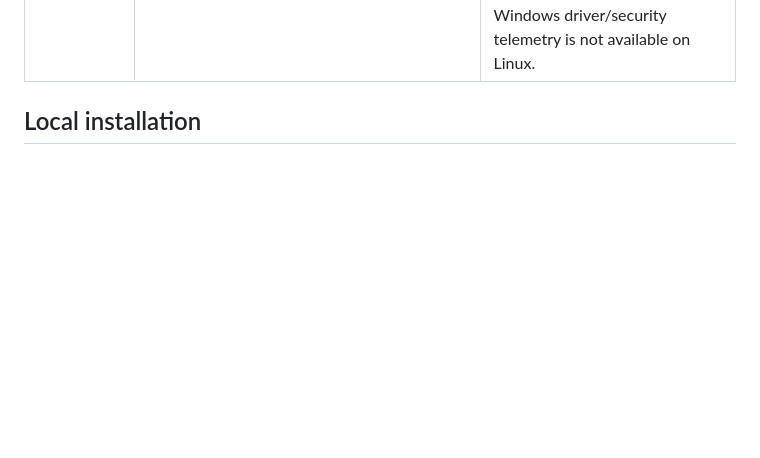
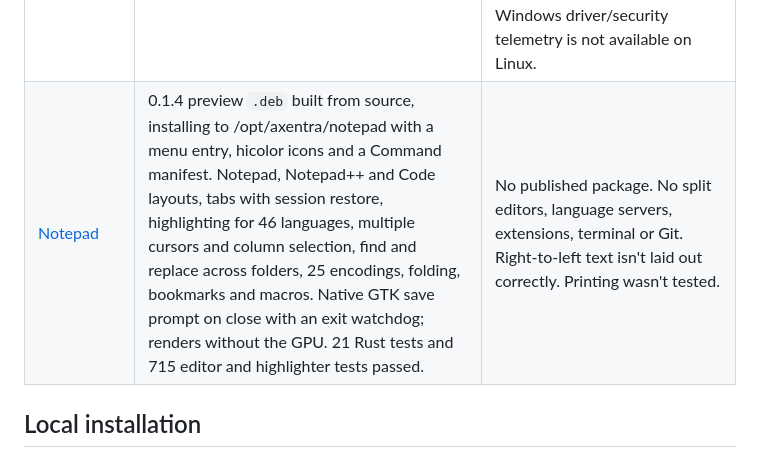
Before and after one commit to MECMwithShawn/Axentra-Software, a Markdown page: docs/LINUX.md, the part around the change. Rendered like a GitHub page; blank space fills up the shorter version.

```diff
--- a/docs/LINUX.md
+++ b/docs/LINUX.md
@@ -15,6 +15,7 @@ Verified 2026-10-17 on Zorin OS 18.1 (Ubuntu 24.04), x86_64. All nine developmen
 | [PDF](../PDF-Suite/LINUX.md) | Existing PySide6/PyMuPDF application built and installed natively on Linux. PDF viewing/editing workflows use the shared source. Linux Debian packaging now uses /opt/axentra/pdf; the installed preview is a per-user PyInstaller bundle. | Optional OCR, LibreOffice conversion and Ghostscript helpers were not installed or exercised. No new public .deb or AppImage release was published. Existing public 0.3.4 downloads are distinct from this 0.3.8 local build. |
 | [OneDrive](../OneDrive/LINUX.md) | Added 2026-10-19 (Linux only). Files On-Demand OneDrive folder over FUSE, two-way Microsoft Graph sync with Windows-style conflict copies, pin/free up space, sharing, version history, tray icon, activity panel, Settings, GNOME Files badges and cloud thumbnails for online-only photos. Signed in to a real personal account; 172 Rust tests including FUSE end-to-end tests against a Graph mock. | Needs the user's own Microsoft Entra app registration. Uploads, conflicts and deletes are verified against the mock, not yet a real account. Listed in Command through its own manifest, not the shared catalog. No folder backup, Choose folders, Personal Vault or multiple accounts. |
 | [Horizon](../Edge-Extension-Suite/Horizon/LINUX.md) | Browser new-tab extension in a dedicated Brave profile, Linux system-resource native host and Command integration. The launcher loads the unpacked extension without changing the normal Brave profile. Native host manifests allow only the installed extension ID. | Use Connect in Horizon to grant its optional native-messaging permission. The automated test granted that permission only to a disposable test copy. Other Chromium browsers have host-install support but were not end-to-end tested. Music download/transcode requires yt-dlp and ffmpeg, which were not installed on the desktop. Windows driver/security telemetry is not available on Linux. |
+| [Notepad](../Notepad/LINUX.md) | 0.1.4 preview `.deb` built from source, installing to /opt/axentra/notepad with a menu entry, hicolor icons and a Command manifest. Notepad, Notepad++ and Code layouts, tabs with session restore, highlighting for 46 languages, multiple cursors and column selection, find and replace across folders, 25 encodings, folding, bookmarks and macros. Native GTK save prompt on close with an exit watchdog; renders without the GPU. 21 Rust tests and 715 editor and highlighter tests passed. | No published package. No split editors, language servers, extensions, terminal or Git. Right-to-left text isn't laid out correctly. Printing wasn't tested. |
 
 ## Local installation
 
```
Also changed, not shown: Notepad/CHANGELOG.md (added, +34 -0 lines), Notepad/LINUX.md (added, +53 -0 lines), Notepad/README.md (added, +57 -0 lines), README.md (+1 -0 lines), docs/CURRENT-STATUS.md (+5 -0 lines), Notepad/logo.png (added), Notepad/screenshots/linux-2026-10-26-code-layout.png (added), Notepad/screenshots/linux-2026-10-26-notepad-layout.png (added), Notepad/screenshots/linux-2026-10-26-notepadpp-layout.png (added), 2 other files.
